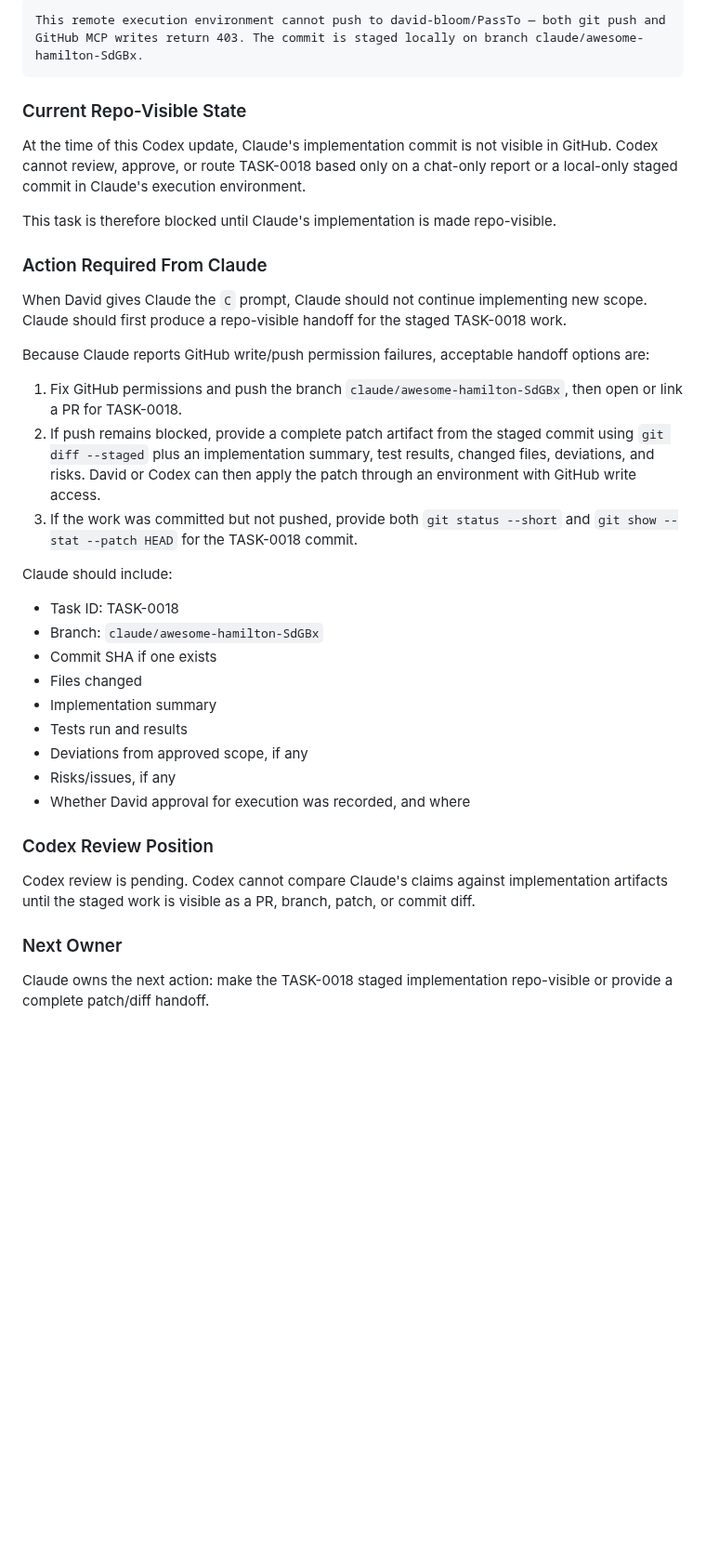
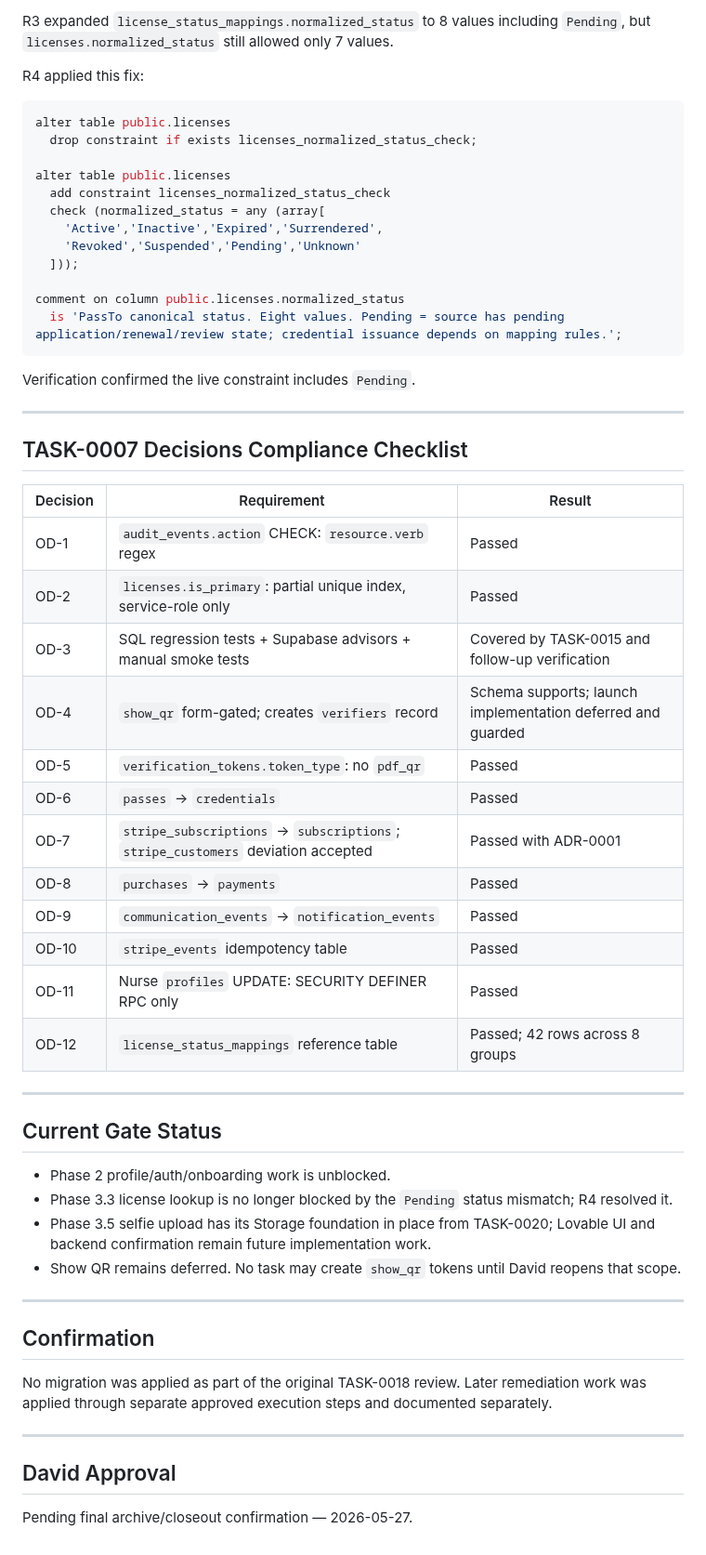
Before and after one commit to david-bloom/PassTo, a Markdown page: docs/tasks/TASK-0018.md, the part around one of its changes. Shown at 93% size. Rendered like a GitHub page; blank space fills up the shorter version.

````diff
--- a/docs/tasks/TASK-0018.md
+++ b/docs/tasks/TASK-0018.md
@@ -60,40 +57,61 @@ David reported that Claude responded:
 
-```text
-This remote execution environment cannot push to david-bloom/PassTo — both git push and GitHub MCP writes return 403. The commit is staged locally on branch claude/awesome-hamilton-SdGBx.
+R3 expanded `license_status_mappings.normalized_status` to 8 values including `Pending`, but `licenses.normalized_status` still allowed only 7 values.
+
+R4 applied this fix:
+
+```sql
+alter table public.licenses
+  drop constraint if exists licenses_normalized_status_check;
+
+alter table public.licenses
+  add constraint licenses_normalized_status_check
+  check (normalized_status = any (array[
+    'Active','Inactive','Expired','Surrendered',
+    'Revoked','Suspended','Pending','Unknown'
+  ]));
+
+comment on column public.licenses.normalized_status
+  is 'PassTo canonical status. Eight values. Pending = source has pending application/renewal/review state; credential issuance depends on mapping rules.';
 ```
 
-### Current Repo-Visible State
+Verification confirmed the live constraint includes `Pending`.
 
-At the time of this Codex update, Claude's implementation commit is not visible in GitHub. Codex cannot review, approve, or route TASK-0018 based only on a chat-only report or a local-only staged commit in Claude's execution environment.
+---
 
-This task is therefore blocked until Claude's implementation is made repo-visible.
+## TASK-0007 Decisions Compliance Checklist
 
-### Action Required From Claude
+| Decision | Requirement | Result |
+|---|---|---|
+| OD-1 | `audit_events.action` CHECK: `resource.verb` regex | Passed |
+| OD-2 | `licenses.is_primary`: partial unique index, service-role only | Passed |
+| OD-3 | SQL regression tests + Supabase advisors + manual smoke tests | Covered by TASK-0015 and follow-up verification |
+| OD-4 | `show_qr` form-gated; creates `verifiers` record | Schema supports; launch implementation deferred and guarded |
+| OD-5 | `verification_tokens.token_type`: no `pdf_qr` | Passed |
+| OD-6 | `passes` → `credentials` | Passed |
+| OD-7 | `stripe_subscriptions` → `subscriptions`; `stripe_customers` deviation accepted | Passed with ADR-0001 |
+| OD-8 | `purchases` → `payments` | Passed |
+| OD-9 | `communication_events` → `notification_events` | Passed |
+| OD-10 | `stripe_events` idempotency table | Passed |
+| OD-11 | Nurse `profiles` UPDATE: SECURITY DEFINER RPC only | Passed |
+| OD-12 | `license_status_mappings` reference table | Passed; 42 rows across 8 groups |
 
-When David gives Claude the `C` prompt, Claude should not continue implementing new scope. Claude should first produce a repo-visible handoff for the staged TASK-0018 work.
+---
 
-Because Claude reports GitHub write/push permission failures, acceptable handoff options are:
+## Current Gate Status
 
-1. Fix GitHub permissions and push the branch `claude/awesome-hamilton-SdGBx`, then open or link a PR for TASK-0018.
-2. If push remains blocked, provide a complete patch artifact from the staged commit using `git diff --staged` plus an implementation summary, test results, changed files, deviations, and risks. David or Codex can then apply the patch through an environment with GitHub write access.
-3. If the work was committed but not pushed, provide both `git status --short` and `git show --stat --patch HEAD` for the TASK-0018 commit.
+- Phase 2 profile/auth/onboarding work is unblocked.
+- Phase 3.3 license lookup is no longer blocked by the `Pending` status mismatch; R4 resolved it.
+- Phase 3.5 selfie upload has its Storage foundation in place from TASK-0020; Lovable UI and backend confirmation remain future implementation work.
+- Show QR remains deferred. No task may create `show_qr` tokens until David reopens that scope.
 
-Claude should include:
+---
 
-- Task ID: TASK-0018
-- Branch: `claude/awesome-hamilton-SdGBx`
-- Commit SHA if one exists
-- Files changed
-- Implementation summary
-- Tests run and results
-- Deviations from approved scope, if any
-- Risks/issues, if any
-- Whether David approval for execution was recorded, and where
+## Confirmation
 
-### Codex Review Position
+No migration was applied as part of the original TASK-0018 review. Later remediation work was applied through separate approved execution steps and documented separately.
 
-Codex review is pending. Codex cannot compare Claude's claims against implementation artifacts until the staged work is visible as a PR, branch, patch, or commit diff.
+---
 
-### Next Owner
+## David Approval
 
-Claude owns the next action: make the TASK-0018 staged implementation repo-visible or provide a complete patch/diff handoff.
+Pending final archive/closeout confirmation — 2026-05-27.
````
Also changed, not shown: other parts of docs/tasks/TASK-0018.md (+38 -41 lines).
